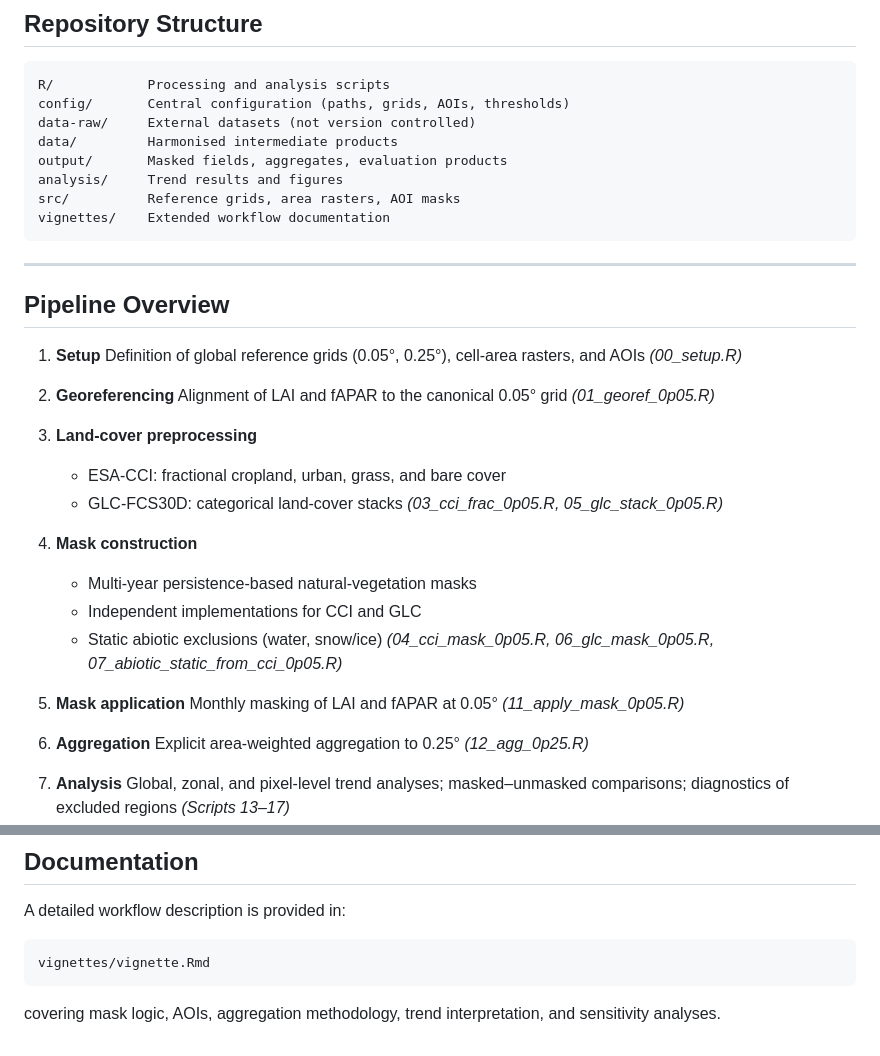
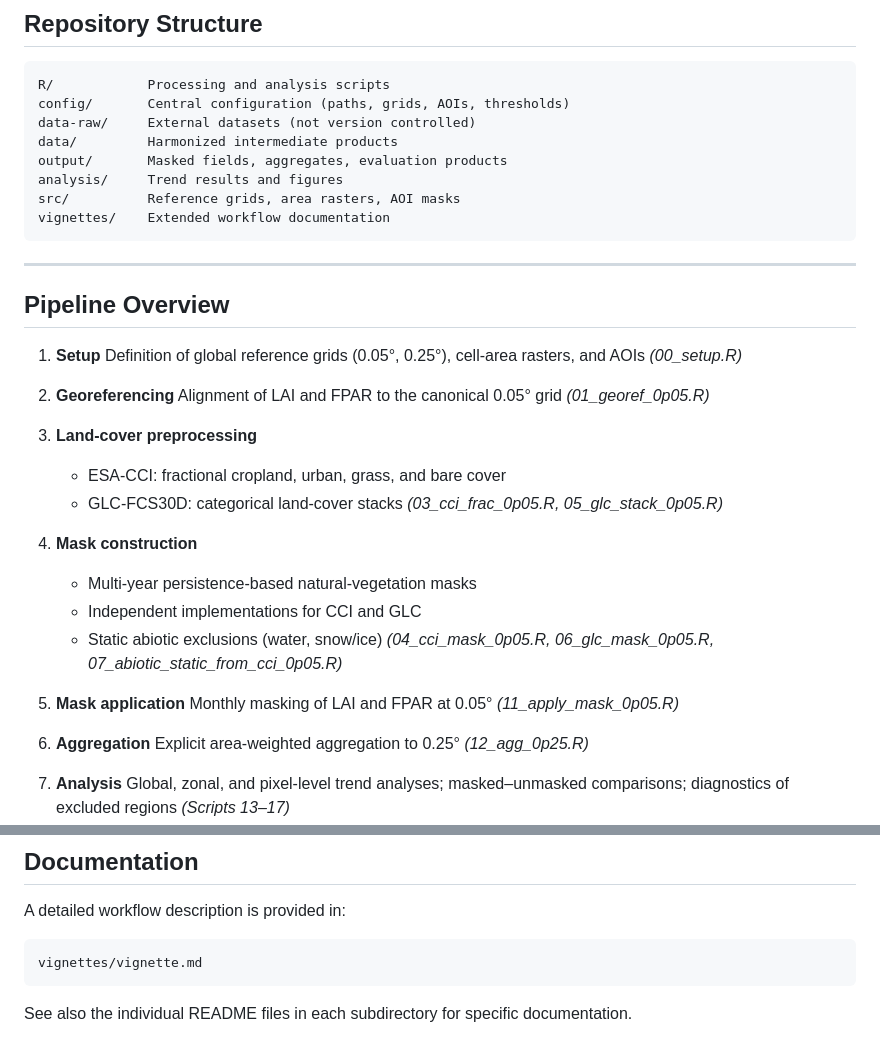
Before and after one commit to maloan/natural_LAI_FPAR, a Markdown page: README.md, 2 parts joined by grey strips. Drawn GitHub-style.

````diff
--- a/README.md
+++ b/README.md
@@ -53,7 +53,7 @@ where each run tag corresponds to a specific masking configuration.
 R/            Processing and analysis scripts
 config/       Central configuration (paths, grids, AOIs, thresholds)
 data-raw/     External datasets (not version controlled)
-data/         Harmonised intermediate products
+data/         Harmonized intermediate products
 output/       Masked fields, aggregates, evaluation products
 analysis/     Trend results and figures
 src/          Reference grids, area rasters, AOI masks
@@ -67,7 +67,7 @@ vignettes/    Extended workflow documentation
 1.  **Setup** Definition of global reference grids (0.05°, 0.25°),
     cell-area rasters, and AOIs *(00_setup.R)*
 
-2.  **Georeferencing** Alignment of LAI and fAPAR to the canonical 0.05°
+2.  **Georeferencing** Alignment of LAI and FPAR to the canonical 0.05°
     grid *(01_georef_0p05.R)*
 
 3.  **Land-cover preprocessing**
@@ -84,7 +84,7 @@ vignettes/    Extended workflow documentation
         *(04_cci_mask_0p05.R, 06_glc_mask_0p05.R,
         07_abiotic_static_from_cci_0p05.R)*
 
-5.  **Mask application** Monthly masking of LAI and fAPAR at 0.05°
+5.  **Mask application** Monthly masking of LAI and FPAR at 0.05°
     *(11_apply_mask_0p05.R)*
 
 6.  **Aggregation** Explicit area-weighted aggregation to 0.25°
@@ -198,8 +199,7 @@ These files are not tracked by Git. All dataset paths are defined in
 A detailed workflow description is provided in:
 
 ```
-vignettes/vignette.Rmd
+vignettes/vignette.md
 ```
 
-covering mask logic, AOIs, aggregation methodology, trend
-interpretation, and sensitivity analyses.
+See also the individual README files in each subdirectory for specific documentation.
````
Also changed, not shown: other parts of README.md (+20 -19 lines).
